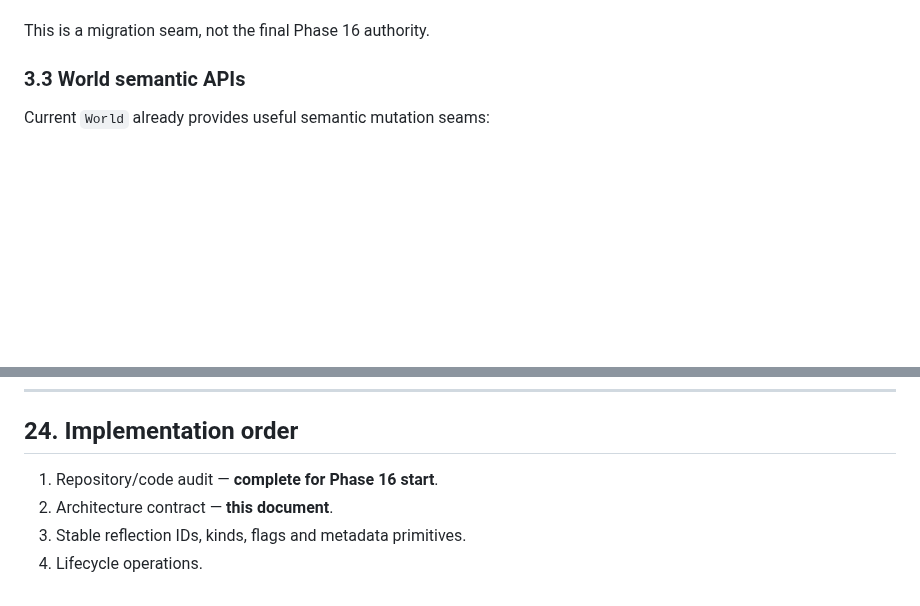
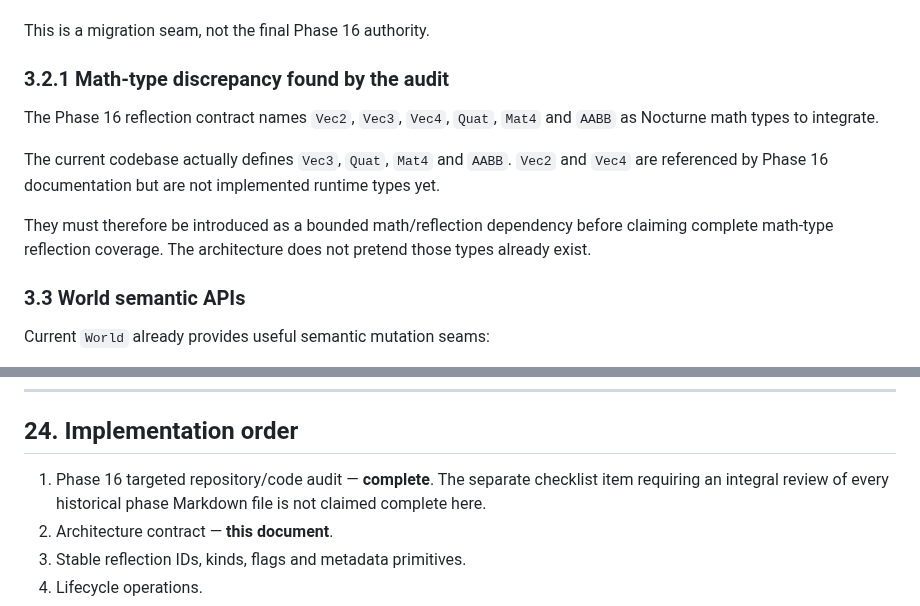
Before and after one commit to AdelinAndrica/nocturne-engine, a Markdown page: Docs/Phase 16 — Editor Scene Editing Architecture.md, 2 parts joined by grey strips. Drawn GitHub-style; blank space fills up the shorter version.

Commit message:
phase16: record audit scope and missing math types

```diff
--- a/Docs/Phase 16 — Editor Scene Editing Architecture.md
+++ b/Docs/Phase 16 — Editor Scene Editing Architecture.md
@@ -99,6 +99,14 @@ Current `ComponentRegistry`:
 - has no properties, enums, functions, containers, lifecycle ops or component operation adapters.
 
 This is a migration seam, not the final Phase 16 authority.
+
+### 3.2.1 Math-type discrepancy found by the audit
+
+The Phase 16 reflection contract names `Vec2`, `Vec3`, `Vec4`, `Quat`, `Mat4` and `AABB` as Nocturne math types to integrate.
+
+The current codebase actually defines `Vec3`, `Quat`, `Mat4` and `AABB`. `Vec2` and `Vec4` are referenced by Phase 16 documentation but are not implemented runtime types yet.
+
+They must therefore be introduced as a bounded math/reflection dependency before claiming complete math-type reflection coverage. The architecture does not pretend those types already exist.
 
 ### 3.3 World semantic APIs
 
@@ -729,7 +737,7 @@ Windows CI retains Debug/Development Engine/Host/Editor and solution regression.
 
 ## 24. Implementation order
 
-1. Repository/code audit — **complete for Phase 16 start**.
+1. Phase 16 targeted repository/code audit — **complete**. The separate checklist item requiring an integral review of every historical phase Markdown file is not claimed complete here.
 2. Architecture contract — **this document**.
 3. Stable reflection IDs, kinds, flags and metadata primitives.
 4. Lifecycle operations.
```
